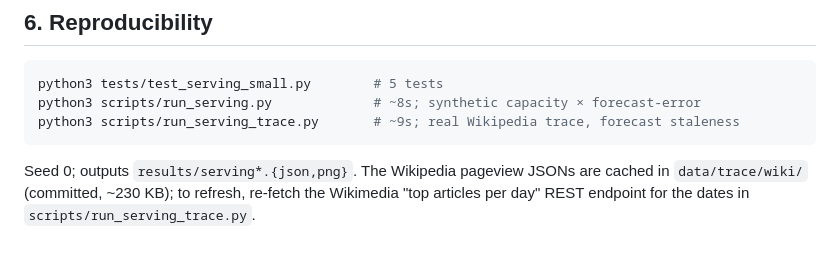
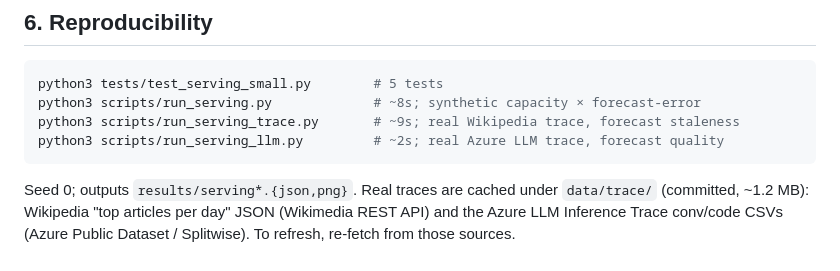
Before and after one commit to bruce5800/Postgraduate-Project, a Markdown page: docs/PHASE4_SERVING_REPORT.md, the part around the change printed below. Drawn GitHub-style.

````diff
--- a/docs/PHASE4_SERVING_REPORT.md
+++ b/docs/PHASE4_SERVING_REPORT.md
@@ -150,8 +183,9 @@ that the abstract findings alone do not deliver.
 python3 tests/test_serving_small.py        # 5 tests
 python3 scripts/run_serving.py             # ~8s; synthetic capacity × forecast-error
 python3 scripts/run_serving_trace.py       # ~9s; real Wikipedia trace, forecast staleness
+python3 scripts/run_serving_llm.py         # ~2s; real Azure LLM trace, forecast quality
 ```
-Seed 0; outputs `results/serving*.{json,png}`. The Wikipedia pageview JSONs are
-cached in `data/trace/wiki/` (committed, ~230 KB); to refresh, re-fetch the
-Wikimedia "top articles per day" REST endpoint for the dates in
-`scripts/run_serving_trace.py`.
+Seed 0; outputs `results/serving*.{json,png}`. Real traces are cached under
+`data/trace/` (committed, ~1.2 MB): Wikipedia "top articles per day" JSON
+(Wikimedia REST API) and the Azure LLM Inference Trace conv/code CSVs (Azure
+Public Dataset / Splitwise). To refresh, re-fetch from those sources.
````
Also changed, not shown: other parts of docs/PHASE4_SERVING_REPORT.md (+33 -0 lines), README.md (+1 -1 lines), results/serving_llm.png (added), 4 other files.
